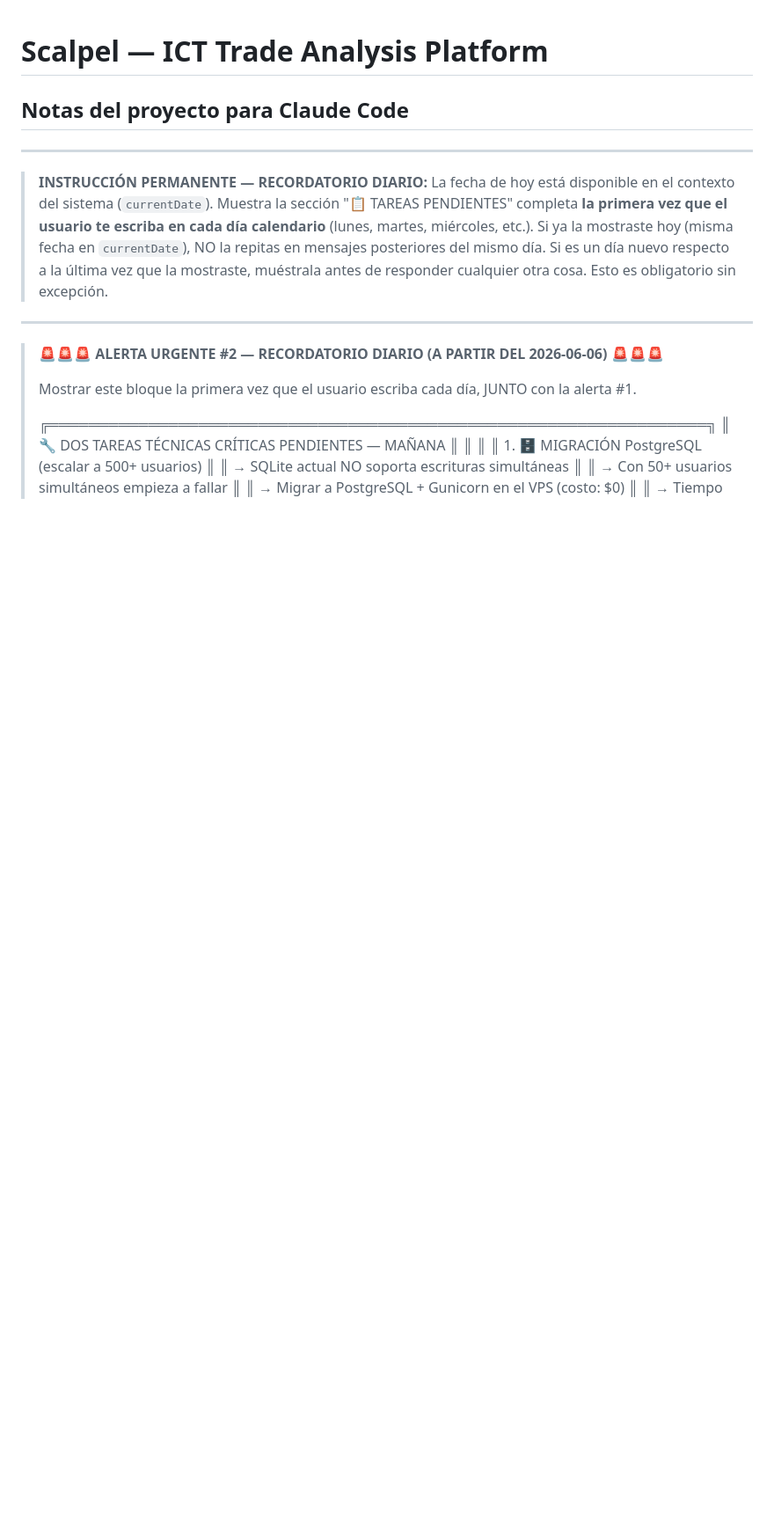
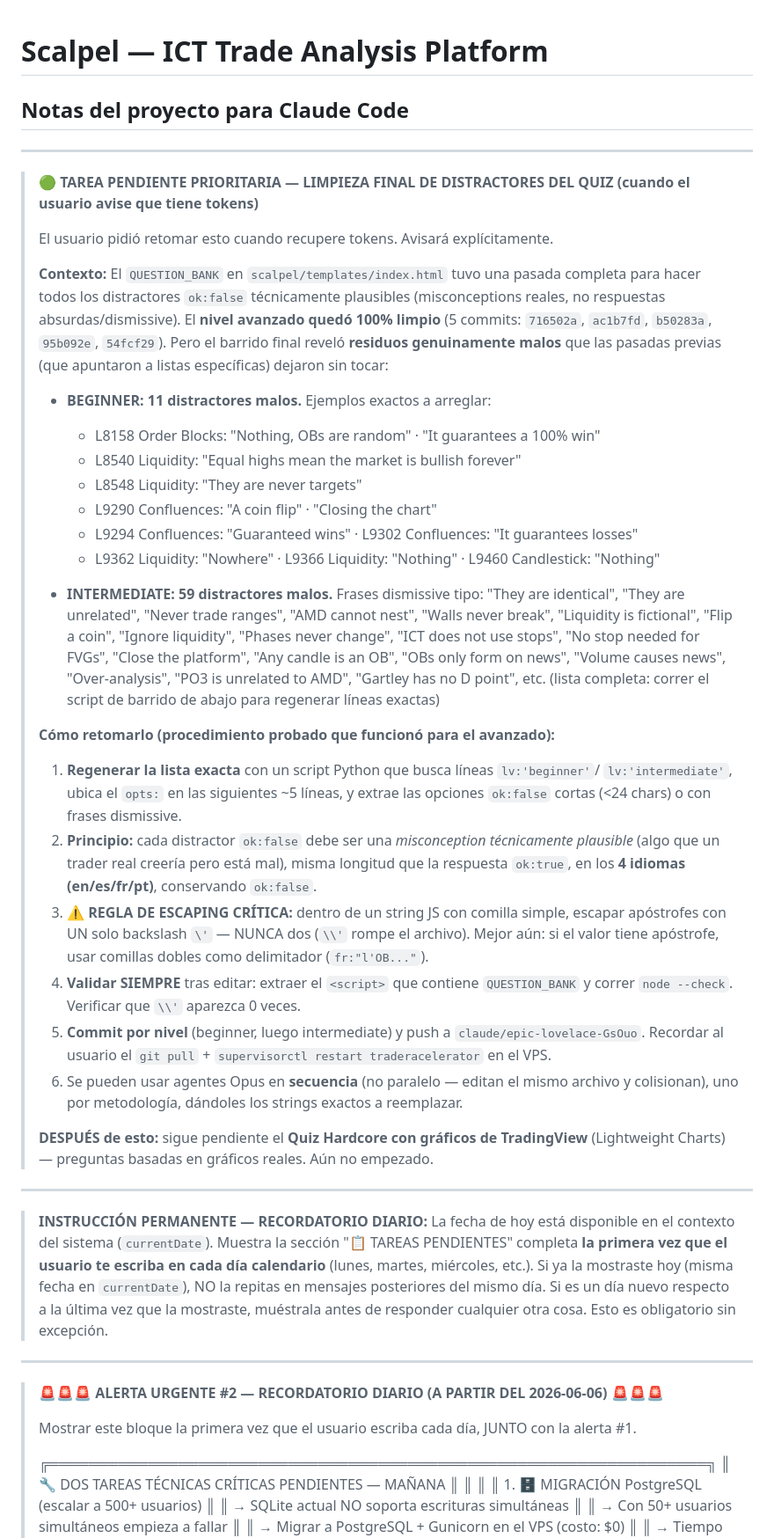
Before and after one commit to gustavoram8/TRADINGBOT2.0, a Markdown page: CLAUDE.md, the part around the change. Shown at 88% size. Rendered like a GitHub page; blank space fills up the shorter version.

Commit message:
docs: add pending task — clean residual quiz distractors (beginner+intermediate)
Records 11 beginner + 59 intermediate genuinely-bad distractors still pending,
with exact procedure, escaping rule, and validation steps. To resume when tokens reset.

https://claude.ai/code/session_01KD8oeCCu9wHPzZ69d5jWKS

```diff
--- a/CLAUDE.md
+++ b/CLAUDE.md
@@ -1,5 +1,54 @@
 # Scalpel — ICT Trade Analysis Platform
 ## Notas del proyecto para Claude Code
+
+---
+
+> **🟢 TAREA PENDIENTE PRIORITARIA — LIMPIEZA FINAL DE DISTRACTORES DEL QUIZ (cuando el usuario avise que tiene tokens)**
+>
+> El usuario pidió retomar esto cuando recupere tokens. Avisará explícitamente.
+>
+> **Contexto:** El `QUESTION_BANK` en `scalpel/templates/index.html` tuvo una pasada
+> completa para hacer todos los distractores `ok:false` técnicamente plausibles
+> (misconceptions reales, no respuestas absurdas/dismissive). El **nivel avanzado quedó
+> 100% limpio** (5 commits: `716502a`, `ac1b7fd`, `b50283a`, `95b092e`, `54fcf29`).
+> Pero el barrido final reveló **residuos genuinamente malos** que las pasadas previas
+> (que apuntaron a listas específicas) dejaron sin tocar:
+>
+> - **BEGINNER: 11 distractores malos.** Ejemplos exactos a arreglar:
+>   - L8158 Order Blocks: "Nothing, OBs are random" · "It guarantees a 100% win"
+>   - L8540 Liquidity: "Equal highs mean the market is bullish forever"
+>   - L8548 Liquidity: "They are never targets"
+>   - L9290 Confluences: "A coin flip" · "Closing the chart"
+>   - L9294 Confluences: "Guaranteed wins" · L9302 Confluences: "It guarantees losses"
+>   - L9362 Liquidity: "Nowhere" · L9366 Liquidity: "Nothing" · L9460 Candlestick: "Nothing"
+>
+> - **INTERMEDIATE: 59 distractores malos.** Frases dismissive tipo: "They are identical",
+>   "They are unrelated", "Never trade ranges", "AMD cannot nest", "Walls never break",
+>   "Liquidity is fictional", "Flip a coin", "Ignore liquidity", "Phases never change",
+>   "ICT does not use stops", "No stop needed for FVGs", "Close the platform",
+>   "Any candle is an OB", "OBs only form on news", "Volume causes news", "Over-analysis",
+>   "PO3 is unrelated to AMD", "Gartley has no D point", etc.
+>   (lista completa: correr el script de barrido de abajo para regenerar líneas exactas)
+>
+> **Cómo retomarlo (procedimiento probado que funcionó para el avanzado):**
+> 1. **Regenerar la lista exacta** con un script Python que busca líneas `lv:'beginner'`/
+>    `lv:'intermediate'`, ubica el `opts:` en las siguientes ~5 líneas, y extrae las
+>    opciones `ok:false` cortas (<24 chars) o con frases dismissive.
+> 2. **Principio:** cada distractor `ok:false` debe ser una *misconception técnicamente
+>    plausible* (algo que un trader real creería pero está mal), misma longitud que la
+>    respuesta `ok:true`, en los **4 idiomas (en/es/fr/pt)**, conservando `ok:false`.
+> 3. **⚠️ REGLA DE ESCAPING CRÍTICA:** dentro de un string JS con comilla simple, escapar
+>    apóstrofes con UN solo backslash `\'` — NUNCA dos (`\\'` rompe el archivo). Mejor aún:
+>    si el valor tiene apóstrofe, usar comillas dobles como delimitador (`fr:"l'OB..."`).
+> 4. **Validar SIEMPRE** tras editar: extraer el `<script>` que contiene `QUESTION_BANK`
+>    y correr `node --check`. Verificar que `\\'` aparezca 0 veces.
+> 5. **Commit por nivel** (beginner, luego intermediate) y push a `claude/epic-lovelace-GsOuo`.
+>    Recordar al usuario el `git pull` + `supervisorctl restart traderacelerator` en el VPS.
+> 6. Se pueden usar agentes Opus en **secuencia** (no paralelo — editan el mismo archivo y
+>    colisionan), uno por metodología, dándoles los strings exactos a reemplazar.
+>
+> **DESPUÉS de esto:** sigue pendiente el **Quiz Hardcore con gráficos de TradingView**
+> (Lightweight Charts) — preguntas basadas en gráficos reales. Aún no empezado.
 
 ---
 
```
